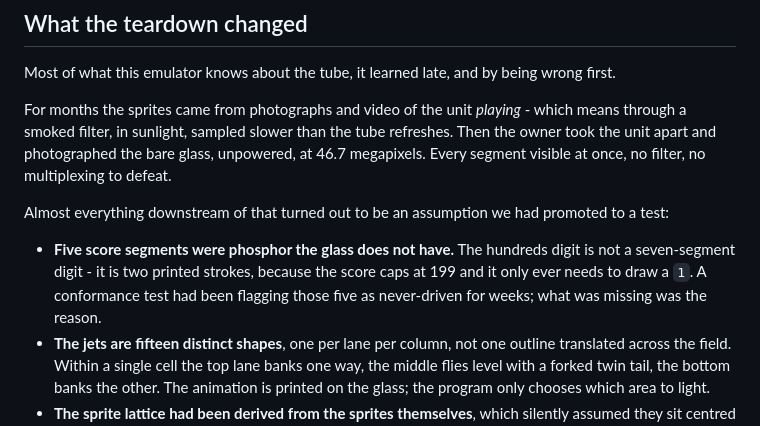
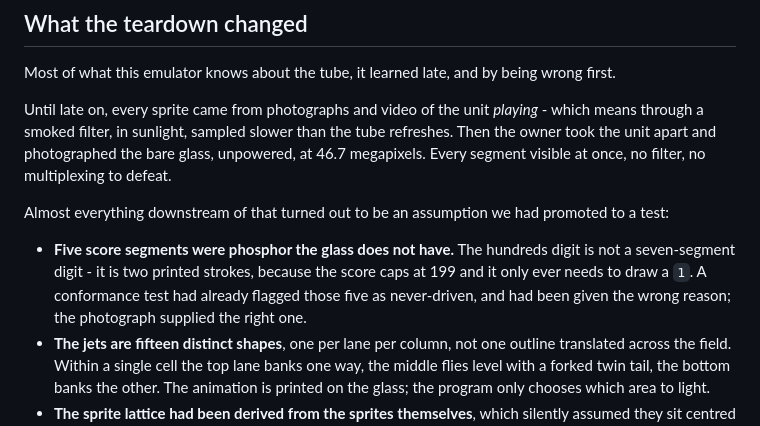
Before and after one commit to bjcoombs/jet-fighters, a Markdown page: README.md, the part around the change. Drawn GitHub-style.

Commit message:
docs: Remove two false claims about elapsed time

```diff
--- a/README.md
+++ b/README.md
@@ -24,18 +24,18 @@ display**.
 
 Most of what this emulator knows about the tube, it learned late, and by being wrong first.
 
-For months the sprites came from photographs and video of the unit *playing* - which means
-through a smoked filter, in sunlight, sampled slower than the tube refreshes. Then the
-owner took the unit apart and photographed the bare glass, unpowered, at 46.7 megapixels.
-Every segment visible at once, no filter, no multiplexing to defeat.
+Until late on, every sprite came from photographs and video of the unit *playing* - which
+means through a smoked filter, in sunlight, sampled slower than the tube refreshes. Then
+the owner took the unit apart and photographed the bare glass, unpowered, at 46.7
+megapixels. Every segment visible at once, no filter, no multiplexing to defeat.
 
 Almost everything downstream of that turned out to be an assumption we had promoted to a
 test:
 
 - **Five score segments were phosphor the glass does not have.** The hundreds digit is not
   a seven-segment digit - it is two printed strokes, because the score caps at 199 and it
-  only ever needs to draw a `1`. A conformance test had been flagging those five as
-  never-driven for weeks; what was missing was the reason.
+  only ever needs to draw a `1`. A conformance test had already flagged those five as
+  never-driven, and had been given the wrong reason; the photograph supplied the right one.
 - **The jets are fifteen distinct shapes**, one per lane per column, not one outline
   translated across the field. Within a single cell the top lane banks one way, the middle
   flies level with a forked twin tail, the bottom banks the other. The animation is printed
```
